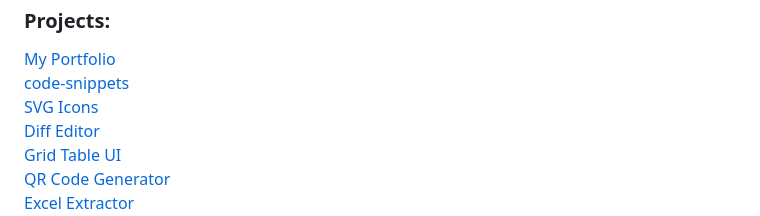
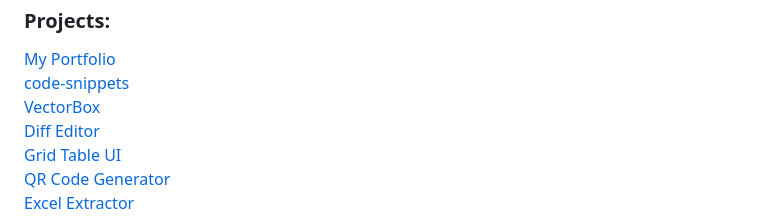
Before and after one commit to its-seraj/its-seraj, a Markdown page: README.md, the part around the change. GitHub-like rendering.

```diff
--- a/README.md
+++ b/README.md
@@ -22,7 +22,7 @@
 
 <a href="https://seraj.vercel.app/" target="blank">My Portfolio</a> <br>
 <a href="https://code-snippets-ui.vercel.app/" target="blank">code-snippets</a> <br>
-<a href="https://svg-icons-two.vercel.app/" target="blank">SVG Icons</a> <br>
+<a href="https://vectorbox.vercel.app/" target="blank">VectorBox</a> <br>
 <a href="https://diff-editor-ui.vercel.app/" target="blank">Diff Editor</a> <br>
 <a href="https://grid-table-kappa.vercel.app/" target="blank">Grid Table UI</a> <br>
 <a href="https://its-seraj.github.io/its-seraj/qr-code/" target="blank">QR Code Generator</a> <br>
```
